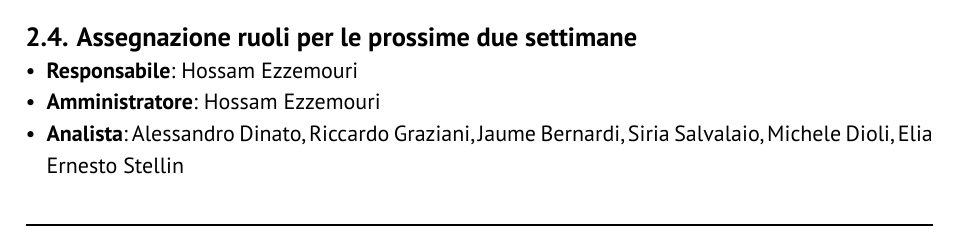
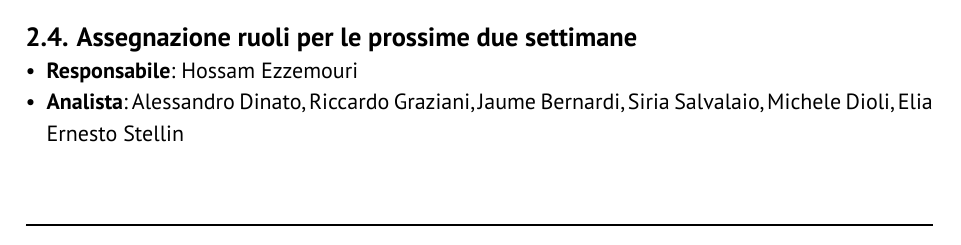
Before and after one commit to GlitchHub-Team/GlitchHub-Team.github.io, a Typst document (src/RTB/VerbaliInterni/2026-01-02.typ): part of page 4 of 5, cut so that both start at the same text. Compiled offline with Typst 0.15.

Commit message:
modifica ruoli

```diff
--- a/src/RTB/VerbaliInterni/2026-01-02.typ
+++ b/src/RTB/VerbaliInterni/2026-01-02.typ
@@ -82,5 +82,4 @@ In seguito all'analisi dello stato di avanzamento attuale, si è deciso di piani
 
 == Assegnazione ruoli per le prossime due settimane
 - *Responsabile*: Hossam Ezzemouri
-- *Amministratore*: Hossam Ezzemouri
 - *Analista*: Alessandro Dinato, Riccardo Graziani, Jaume Bernardi, Siria Salvalaio, Michele Dioli, Elia Ernesto Stellin
```
